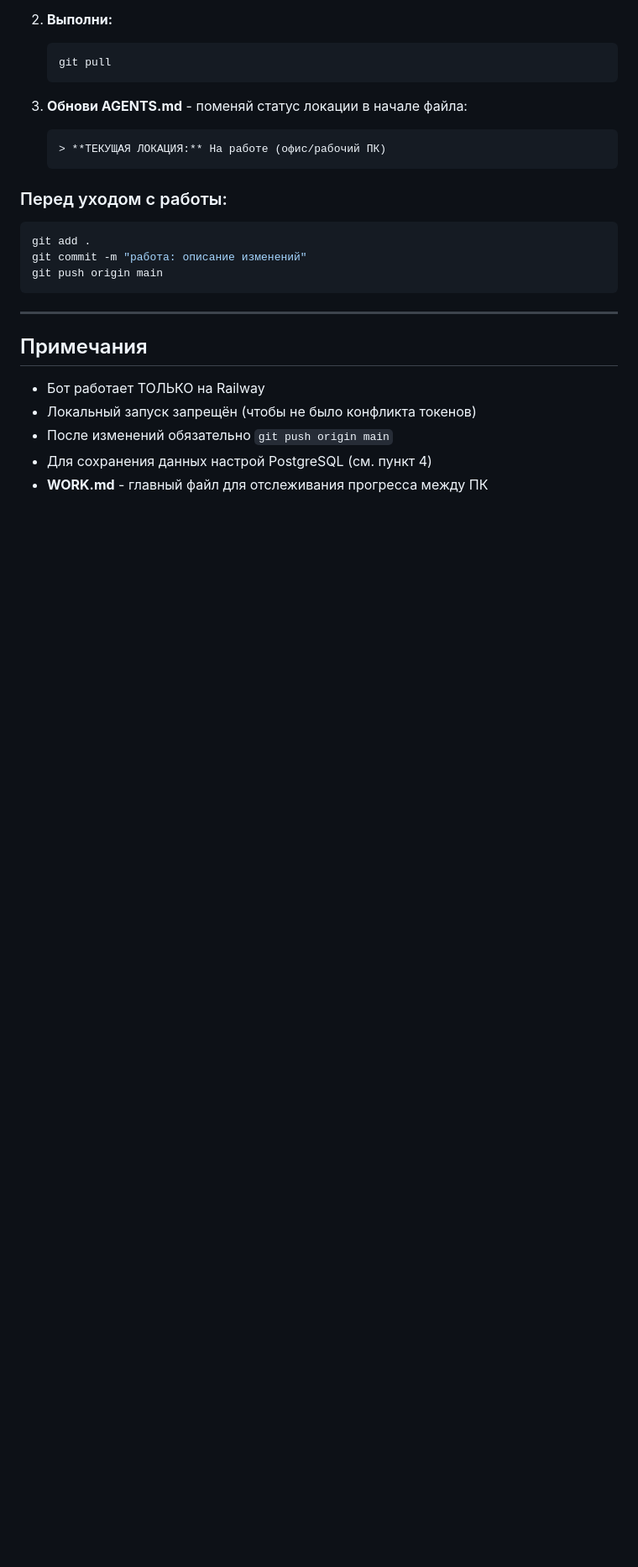
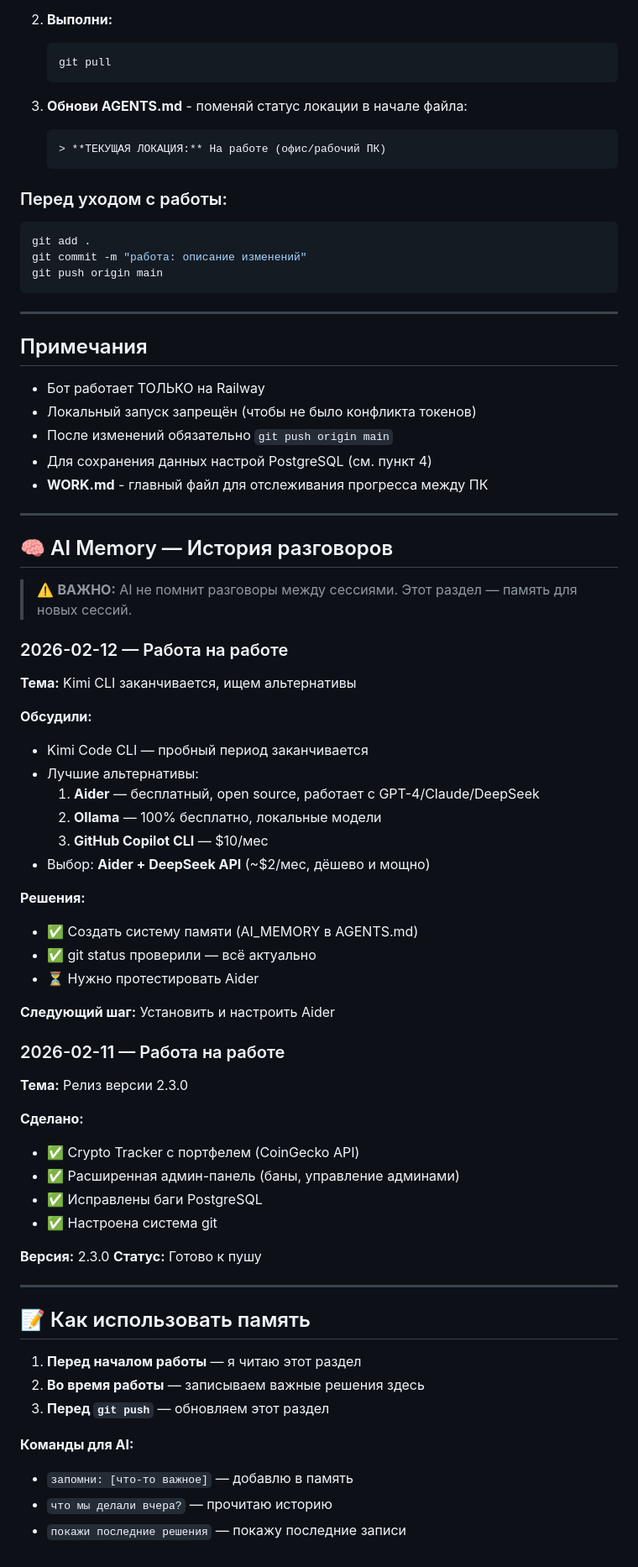
Before and after one commit to atlaskg-cmd/telegram-ai-bot, a Markdown page: AGENTS.md, the part around the change. Shown at 84% size. Drawn GitHub-style; blank space fills up the shorter version.

Commit message:
добавлен раздел AI Memory для сохранения контекста между сессиями

```diff
--- a/AGENTS.md
+++ b/AGENTS.md
@@ -181,3 +181,54 @@ git push origin main
 - После изменений обязательно `git push origin main`
 - Для сохранения данных настрой PostgreSQL (см. пункт 4)
 - **WORK.md** - главный файл для отслеживания прогресса между ПК
+
+---
+
+## 🧠 AI Memory — История разговоров
+
+> ⚠️ **ВАЖНО:** AI не помнит разговоры между сессиями. Этот раздел — память для новых сессий.
+
+### 2026-02-12 — Работа на работе
+
+**Тема:** Kimi CLI заканчивается, ищем альтернативы
+
+**Обсудили:**
+- Kimi Code CLI — пробный период заканчивается
+- Лучшие альтернативы:
+  1. **Aider** — бесплатный, open source, работает с GPT-4/Claude/DeepSeek
+  2. **Ollama** — 100% бесплатно, локальные модели
+  3. **GitHub Copilot CLI** — $10/мес
+- Выбор: **Aider + DeepSeek API** (~$2/мес, дёшево и мощно)
+
+**Решения:**
+- ✅ Создать систему памяти (AI_MEMORY в AGENTS.md)
+- ✅ git status проверили — всё актуально
+- ⏳ Нужно протестировать Aider
+
+**Следующий шаг:** Установить и настроить Aider
+
+### 2026-02-11 — Работа на работе
+
+**Тема:** Релиз версии 2.3.0
+
+**Сделано:**
+- ✅ Crypto Tracker с портфелем (CoinGecko API)
+- ✅ Расширенная админ-панель (баны, управление админами)
+- ✅ Исправлены баги PostgreSQL
+- ✅ Настроена система git
+
+**Версия:** 2.3.0
+**Статус:** Готово к пушу
+
+---
+
+## 📝 Как использовать память
+
+1. **Перед началом работы** — я читаю этот раздел
+2. **Во время работы** — записываем важные решения здесь
+3. **Перед `git push`** — обновляем этот раздел
+
+**Команды для AI:**
+- `запомни: [что-то важное]` — добавлю в память
+- `что мы делали вчера?` — прочитаю историю
+- `покажи последние решения` — покажу последние записи
```
